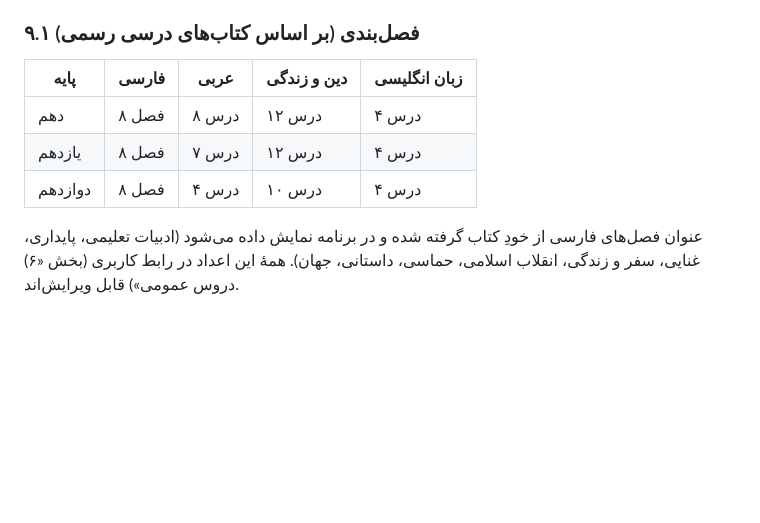
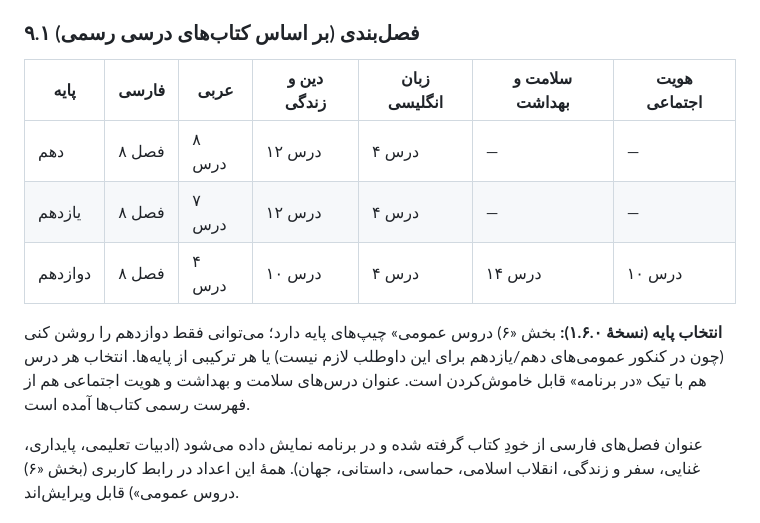
Before and after one commit to rezaa2544/k3-reval, a Markdown page: docs/research-study-methods.md, the part around the change. Rendered like a GitHub page; blank space fills up the shorter version.

```diff
--- a/docs/research-study-methods.md
+++ b/docs/research-study-methods.md
@@ -264,11 +264,16 @@ Rohrer و Taylor: دانشجویان حجم چهار جسم هندسی را یا
 
 ### ۹.۱ فصل‌بندی (بر اساس کتاب‌های درسی رسمی)
 
-| پایه | فارسی | عربی | دین و زندگی | زبان انگلیسی |
-|---|---|---|---|---|
-| دهم | ۸ فصل | ۸ درس | ۱۲ درس | ۴ درس |
-| یازدهم | ۸ فصل | ۷ درس | ۱۲ درس | ۴ درس |
-| دوازدهم | ۸ فصل | ۴ درس | ۱۰ درس | ۴ درس |
+| پایه | فارسی | عربی | دین و زندگی | زبان انگلیسی | سلامت و بهداشت | هویت اجتماعی |
+|---|---|---|---|---|---|---|
+| دهم | ۸ فصل | ۸ درس | ۱۲ درس | ۴ درس | — | — |
+| یازدهم | ۸ فصل | ۷ درس | ۱۲ درس | ۴ درس | — | — |
+| دوازدهم | ۸ فصل | ۴ درس | ۱۰ درس | ۴ درس | ۱۴ درس | ۱۰ درس |
+
+**انتخاب پایه (نسخهٔ ۱.۶.۰):** بخش «۶) دروس عمومی» چیپ‌های پایه دارد؛ می‌توانی فقط دوازدهم را روشن کنی
+(چون در کنکور عمومی‌های دهم/یازدهم برای این داوطلب لازم نیست) یا هر ترکیبی از پایه‌ها. انتخاب هر درس هم
+با تیک «در برنامه» قابل خاموش‌کردن است. عنوان درس‌های سلامت و بهداشت و هویت اجتماعی هم از فهرست
+رسمی کتاب‌ها آمده است.
 
 عنوان فصل‌های فارسی از خودِ کتاب گرفته شده و در برنامه نمایش داده می‌شود
 (ادبیات تعلیمی، پایداری، غنایی، سفر و زندگی، انقلاب اسلامی، حماسی، داستانی، جهان).
```
Also changed, not shown: README.md (+28 -25 lines), docs/screens/04-general-subjects.png, docs/screens/05-plan-light-theme.png, 9 other files.
